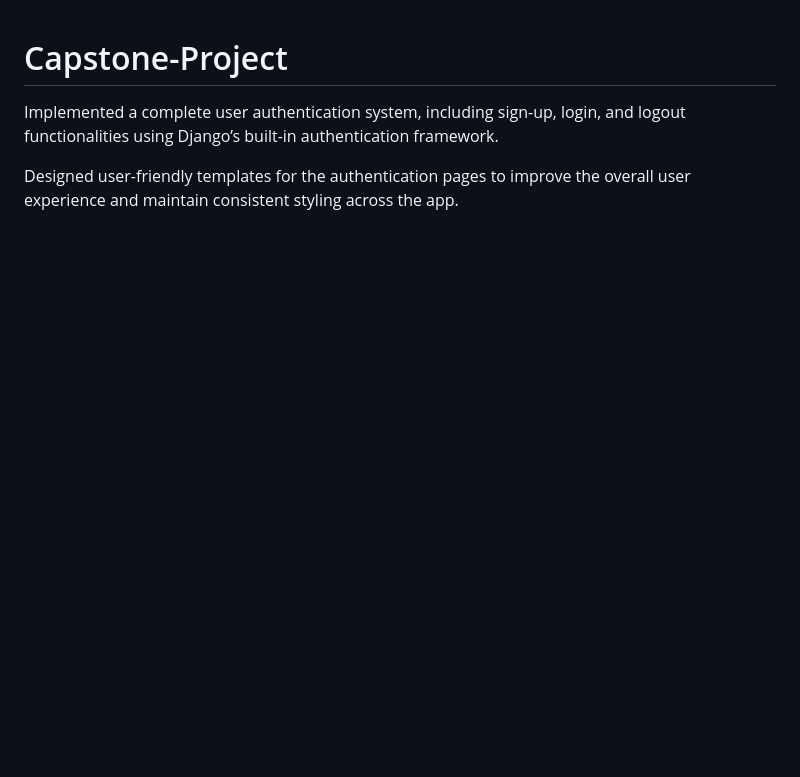
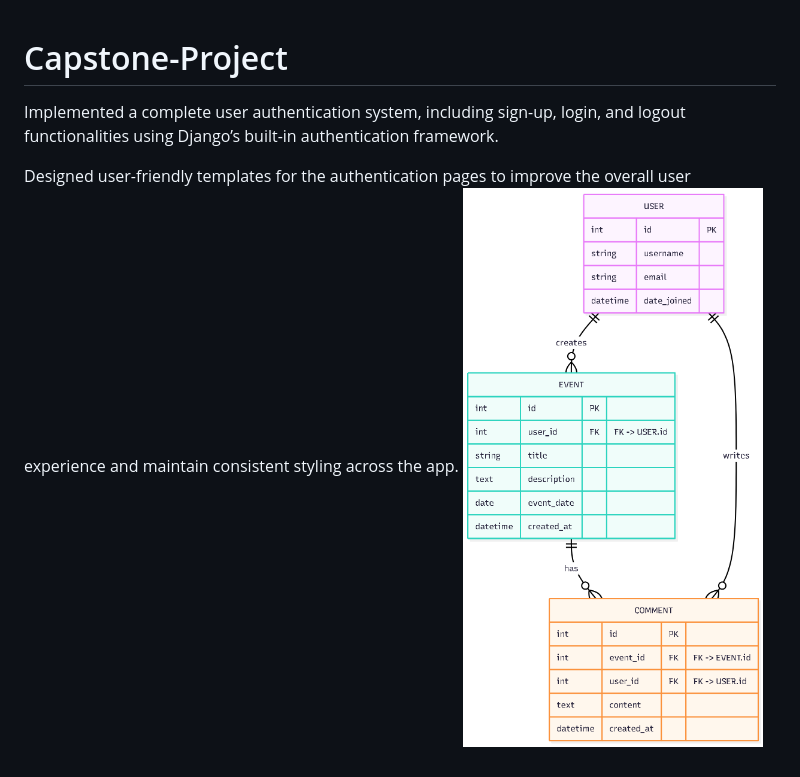
Before and after one commit to toqasalem18-bot/Capstone-Project, a Markdown page: README.md, the part around the change. Drawn GitHub-style; pictures changed too: images/erd.png (added); blank space fills up the shorter version.

```diff
--- a/README.md
+++ b/README.md
@@ -2,3 +2,4 @@
 Implemented a complete user authentication system, including sign-up, login, and logout functionalities using Django’s built-in authentication framework.
 
 Designed user-friendly templates for the authentication pages to improve the overall user experience and maintain consistent styling across the app.
+![ERD Diagram](images/erd.png)
```
